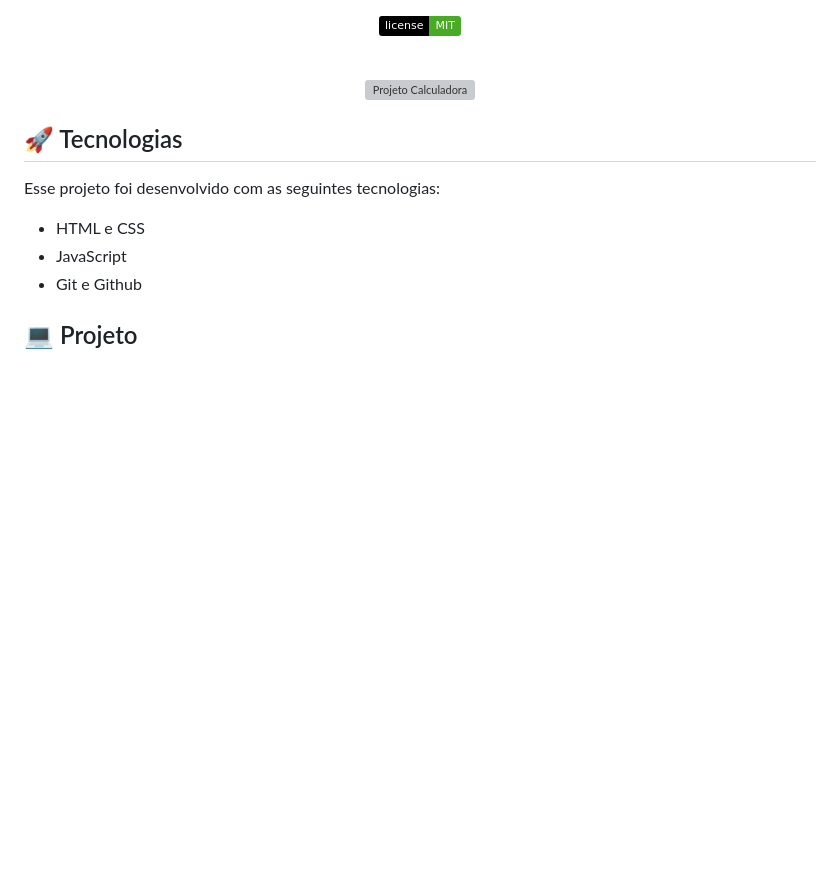
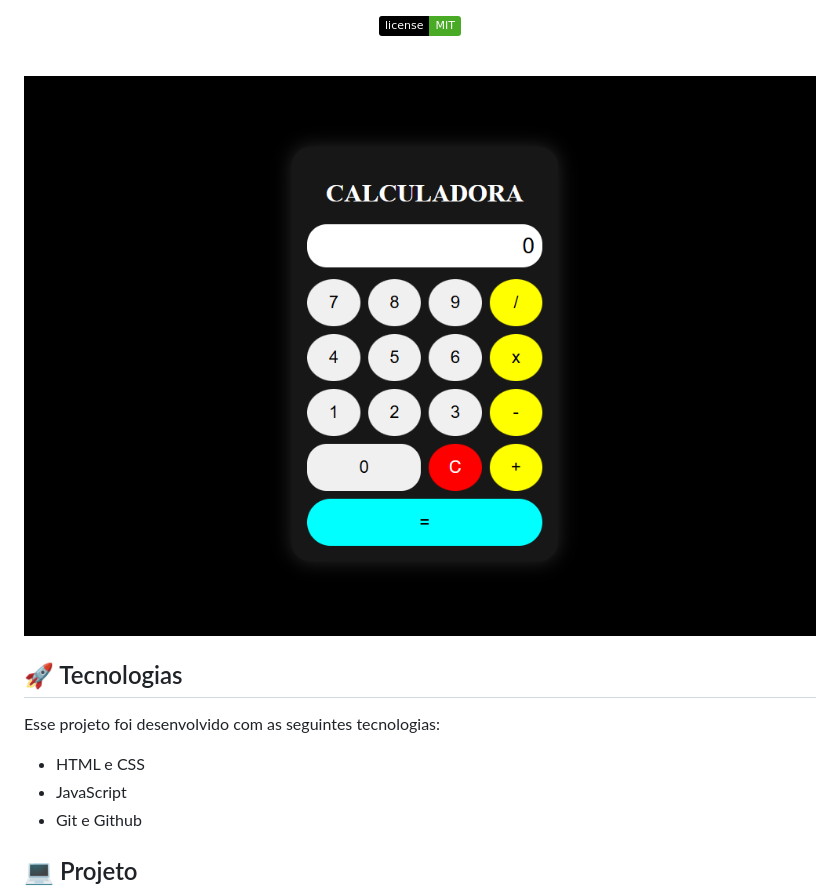
Before and after one commit to PabloHenrique9362/Calculadora, a Markdown page: Readme/README.md, the part around the change. Rendered like a GitHub page; pictures changed too: Readme/preview.png (added); badges without logos; blank space fills up the shorter version; grey boxes are pictures that could not be loaded.

Commit message:
add img preview

```diff
--- a/README.md
+++ b/Readme/README.md
@@ -14,7 +14,7 @@
 <br>
 
 <p align="center">
-  <img alt="Projeto Calculadora" src="./github.md/preview.png" width="100%">
+  <img alt="Projeto Calculadora" src="./preview.png" width="100%">
 </p>
 
 ## 🚀 Tecnologias
```
